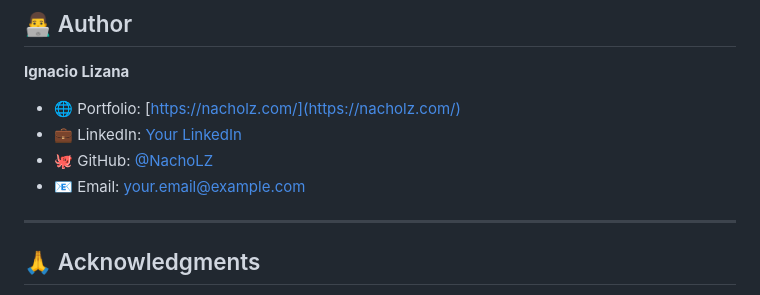
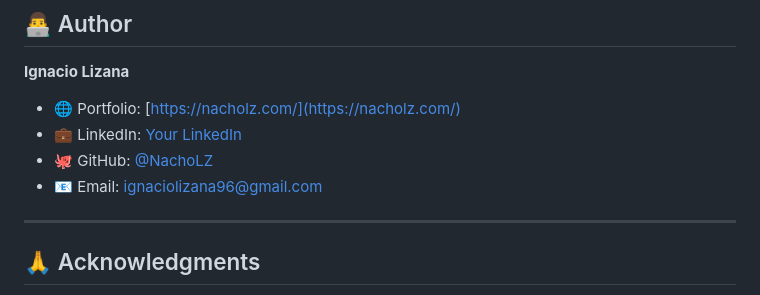
Before and after one commit to NachoLZ/NachoLZ-Astro-Portfolio, a Markdown page: README.md, the part around the change. Drawn GitHub-style.

```diff
--- a/README.md
+++ b/README.md
@@ -308,7 +308,7 @@ Under the following terms:
 - 🌐 Portfolio: [https://nacholz.com/](https://nacholz.com/)
 - 💼 LinkedIn: [Your LinkedIn](https://linkedin.com/in/ignacio-lizana)
 - 🐙 GitHub: [@NachoLZ](https://github.com/NachoLZ)
-- 📧 Email: your.email@example.com
+- 📧 Email: ignaciolizana96@gmail.com
 
 ---
 
```
